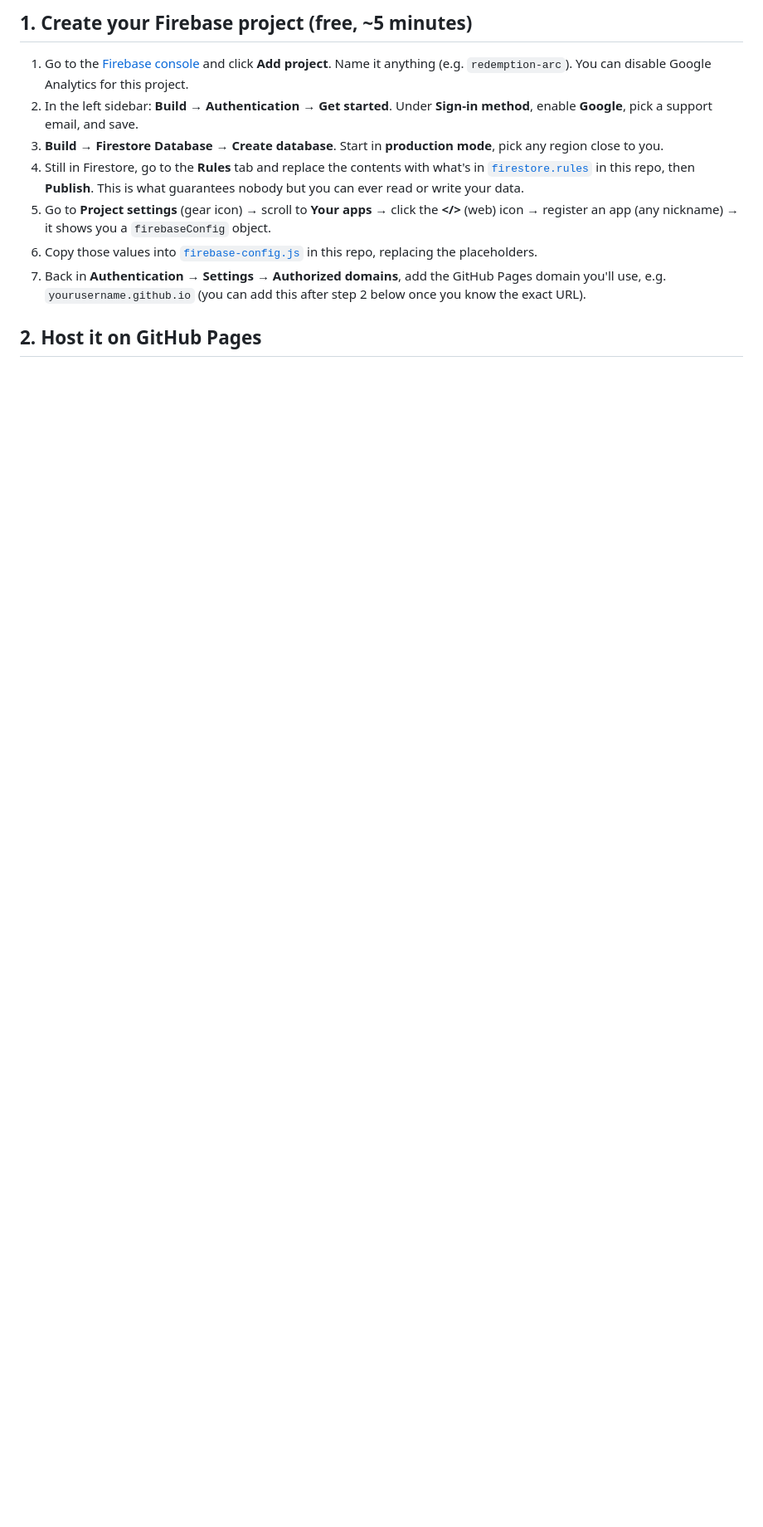
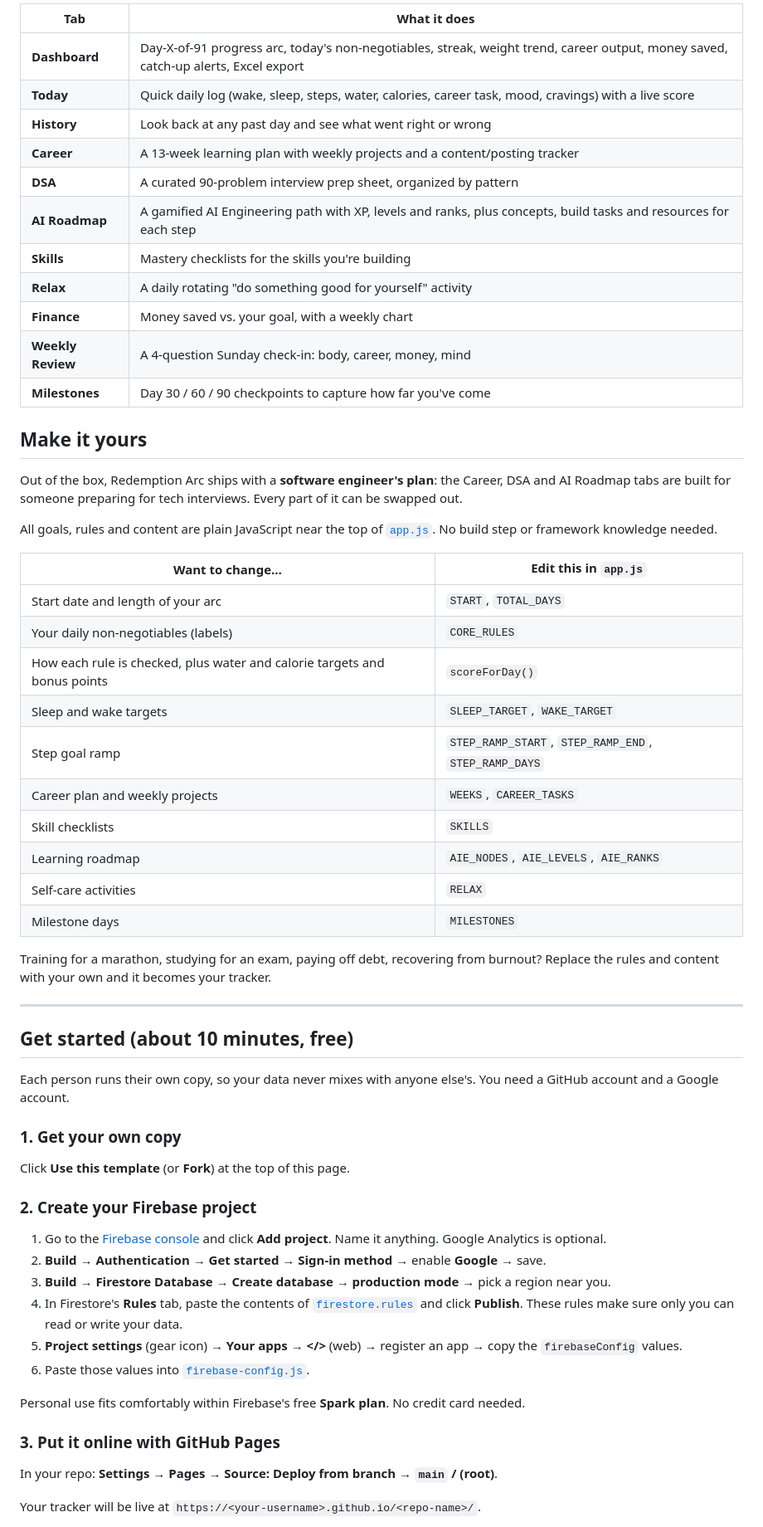
Before and after one commit to nisha-karithikeyan/redemption-arc, a Markdown page: README.md, the part around one of its changes. Shown at 83% size. Drawn GitHub-style; blank space fills up the shorter version.

```diff
--- a/README.md
+++ b/README.md
@@ -15,12 +29,63 @@ A 91-day (Oct 1 – Dec 30, 2026) tracker for health, career output, money, and
 
-## 1. Create your Firebase project (free, ~5 minutes)
+| Tab | What it does |
+|---|---|
+| **Dashboard** | Day-X-of-91 progress arc, today's non-negotiables, streak, weight trend, career output, money saved, catch-up alerts, Excel export |
+| **Today** | Quick daily log (wake, sleep, steps, water, calories, career task, mood, cravings) with a live score |
+| **History** | Look back at any past day and see what went right or wrong |
+| **Career** | A 13-week learning plan with weekly projects and a content/posting tracker |
+| **DSA** | A curated 90-problem interview prep sheet, organized by pattern |
+| **AI Roadmap** | A gamified AI Engineering path with XP, levels and ranks, plus concepts, build tasks and resources for each step |
+| **Skills** | Mastery checklists for the skills you're building |
+| **Relax** | A daily rotating "do something good for yourself" activity |
+| **Finance** | Money saved vs. your goal, with a weekly chart |
+| **Weekly Review** | A 4-question Sunday check-in: body, career, money, mind |
+| **Milestones** | Day 30 / 60 / 90 checkpoints to capture how far you've come |
 
-1. Go to the [Firebase console](https://console.firebase.google.com/) and click **Add project**. Name it anything (e.g. `redemption-arc`). You can disable Google Analytics for this project.
-2. In the left sidebar: **Build → Authentication → Get started**. Under **Sign-in method**, enable **Google**, pick a support email, and save.
-3. **Build → Firestore Database → Create database**. Start in **production mode**, pick any region close to you.
-4. Still in Firestore, go to the **Rules** tab and replace the contents with what's in [`firestore.rules`](./firestore.rules) in this repo, then **Publish**. This is what guarantees nobody but you can ever read or write your data.
-5. Go to **Project settings** (gear icon) → scroll to **Your apps** → click the **</>** (web) icon → register an app (any nickname) → it shows you a `firebaseConfig` object.
-6. Copy those values into [`firebase-config.js`](./firebase-config.js) in this repo, replacing the placeholders.
-7. Back in **Authentication → Settings → Authorized domains**, add the GitHub Pages domain you'll use, e.g. `yourusername.github.io` (you can add this after step 2 below once you know the exact URL).
+## Make it yours
 
-## 2. Host it on GitHub Pages
+Out of the box, Redemption Arc ships with a **software engineer's plan**: the Career, DSA and AI Roadmap tabs are built for someone preparing for tech interviews. Every part of it can be swapped out.
+
+All goals, rules and content are plain JavaScript near the top of [`app.js`](./app.js). No build step or framework knowledge needed.
+
+| Want to change… | Edit this in `app.js` |
+|---|---|
+| Start date and length of your arc | `START`, `TOTAL_DAYS` |
+| Your daily non-negotiables (labels) | `CORE_RULES` |
+| How each rule is checked, plus water and calorie targets and bonus points | `scoreForDay()` |
+| Sleep and wake targets | `SLEEP_TARGET`, `WAKE_TARGET` |
+| Step goal ramp | `STEP_RAMP_START`, `STEP_RAMP_END`, `STEP_RAMP_DAYS` |
+| Career plan and weekly projects | `WEEKS`, `CAREER_TASKS` |
+| Skill checklists | `SKILLS` |
+| Learning roadmap | `AIE_NODES`, `AIE_LEVELS`, `AIE_RANKS` |
+| Self-care activities | `RELAX` |
+| Milestone days | `MILESTONES` |
+
+Training for a marathon, studying for an exam, paying off debt, recovering from burnout? Replace the rules and content with your own and it becomes your tracker.
+
+---
+
+## Get started (about 10 minutes, free)
+
+Each person runs their own copy, so your data never mixes with anyone else's. You need a GitHub account and a Google account.
+
+### 1. Get your own copy
+
+Click **Use this template** (or **Fork**) at the top of this page.
+
+### 2. Create your Firebase project
+
+1. Go to the [Firebase console](https://console.firebase.google.com/) and click **Add project**. Name it anything. Google Analytics is optional.
+2. **Build → Authentication → Get started → Sign-in method** → enable **Google** → save.
+3. **Build → Firestore Database → Create database** → **production mode** → pick a region near you.
+4. In Firestore's **Rules** tab, paste the contents of [`firestore.rules`](./firestore.rules) and click **Publish**. These rules make sure only you can read or write your data.
+5. **Project settings** (gear icon) → **Your apps** → **</>** (web) → register an app → copy the `firebaseConfig` values.
+6. Paste those values into [`firebase-config.js`](./firebase-config.js).
+
+Personal use fits comfortably within Firebase's free **Spark plan**. No credit card needed.
+
+### 3. Put it online with GitHub Pages
+
+In your repo: **Settings → Pages → Source: Deploy from branch → `main` / (root)**.
+
+Your tracker will be live at `https://<your-username>.github.io/<repo-name>/`.
+
```
Also changed, not shown: other parts of README.md (+61 -23 lines), screenshots/career.png (added), screenshots/dashboard.png (added), 1 other file.
